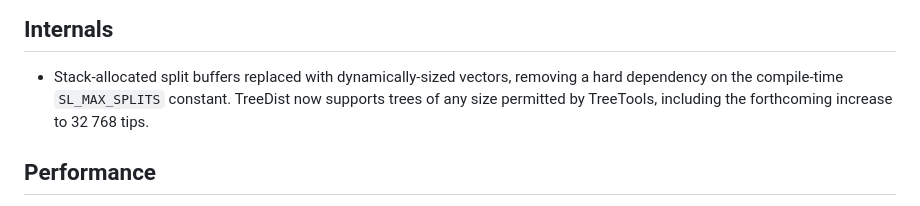
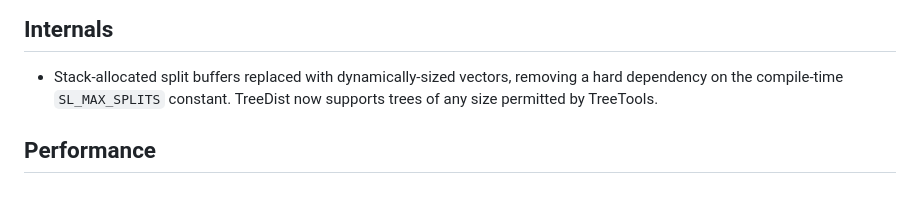
Before and after one commit to ms609/TreeDist, a Markdown page: NEWS.md, the part around the change. GitHub-like rendering.

```diff
--- a/NEWS.md
+++ b/NEWS.md
@@ -21,8 +21,7 @@
 
 - Stack-allocated split buffers replaced with dynamically-sized vectors,
   removing a hard dependency on the compile-time `SL_MAX_SPLITS` constant.
-  TreeDist now supports trees of any size permitted by TreeTools, including
-  the forthcoming increase to 32 768 tips.
+  TreeDist now supports trees of any size permitted by TreeTools.
 
 ## Performance
 
```
